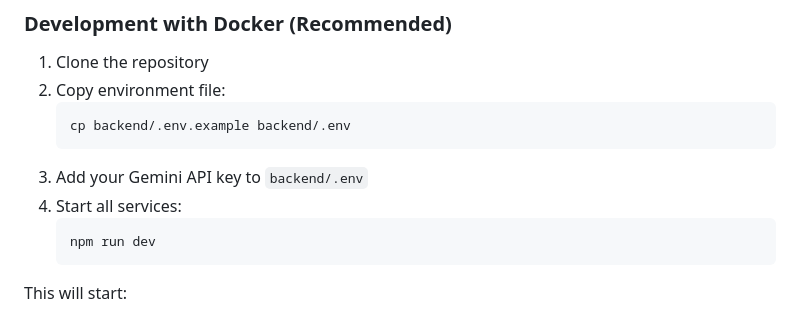
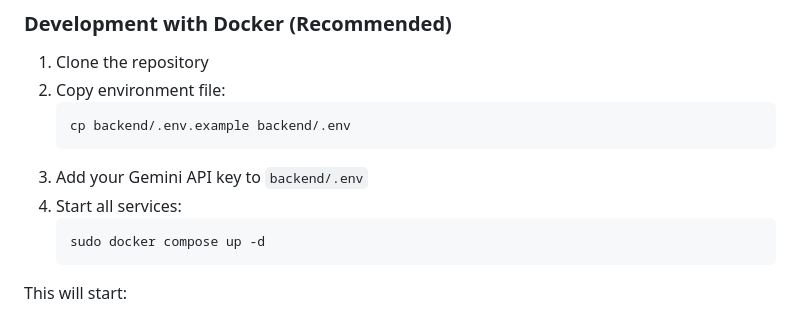
Before and after one commit to SK-47/Ruva, a Markdown page: README.md, the part around the change. GitHub-like rendering.

````diff
--- a/README.md
+++ b/README.md
@@ -53,7 +53,7 @@ Ruva is a modern AI powered speech tutor that targets speech anxiety and provide
 3. Add your Gemini API key to `backend/.env`
 4. Start all services:
    ```bash
-   npm run dev
+   sudo docker compose up -d
    ```
 
 This will start:
````
